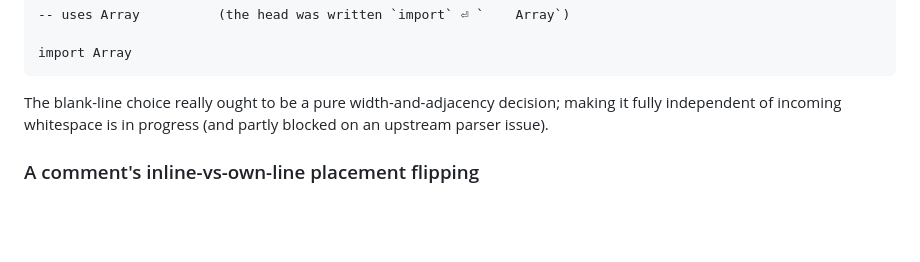
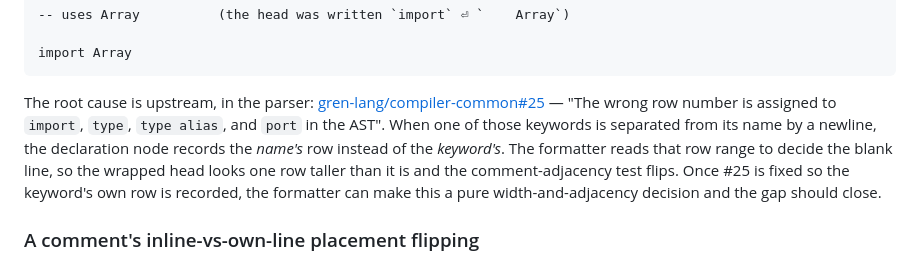
Before and after one commit to gilramir/gren-format-lib, a Markdown page: src/Formatter/README.md, the part around the change. GitHub-like rendering; blank space fills up the shorter version.

Commit message:
README: cite compiler-common#25 as the blank-line gap's root cause
Link the upstream parser issue (wrong row assigned to import/type/type
alias/port when the keyword is separated from its name by a newline) and explain
that fixing it lets the formatter make the blank-line choice a pure
width-and-adjacency decision, closing the gap.

Co-Authored-By: Claude Opus 4.8 <noreply@anthropic.com>

````diff
--- a/src/Formatter/README.md
+++ b/src/Formatter/README.md
@@ -1125,9 +1125,15 @@ import Array
 import Array
 ```
 
-The blank-line choice really ought to be a pure width-and-adjacency decision;
-making it fully independent of incoming whitespace is in progress (and partly
-blocked on an upstream parser issue).
+The root cause is upstream, in the parser:
+[gren-lang/compiler-common#25](https://github.com/gren-lang/compiler-common/issues/25)
+— "The wrong row number is assigned to `import`, `type`, `type alias`, and
+`port` in the AST". When one of those keywords is separated from its name by a
+newline, the declaration node records the *name's* row instead of the
+*keyword's*. The formatter reads that row range to decide the blank line, so the
+wrapped head looks one row taller than it is and the comment-adjacency test
+flips. Once #25 is fixed so the keyword's own row is recorded, the formatter can
+make this a pure width-and-adjacency decision and the gap should close.
 
 ### A comment's inline-vs-own-line placement flipping
 
````
